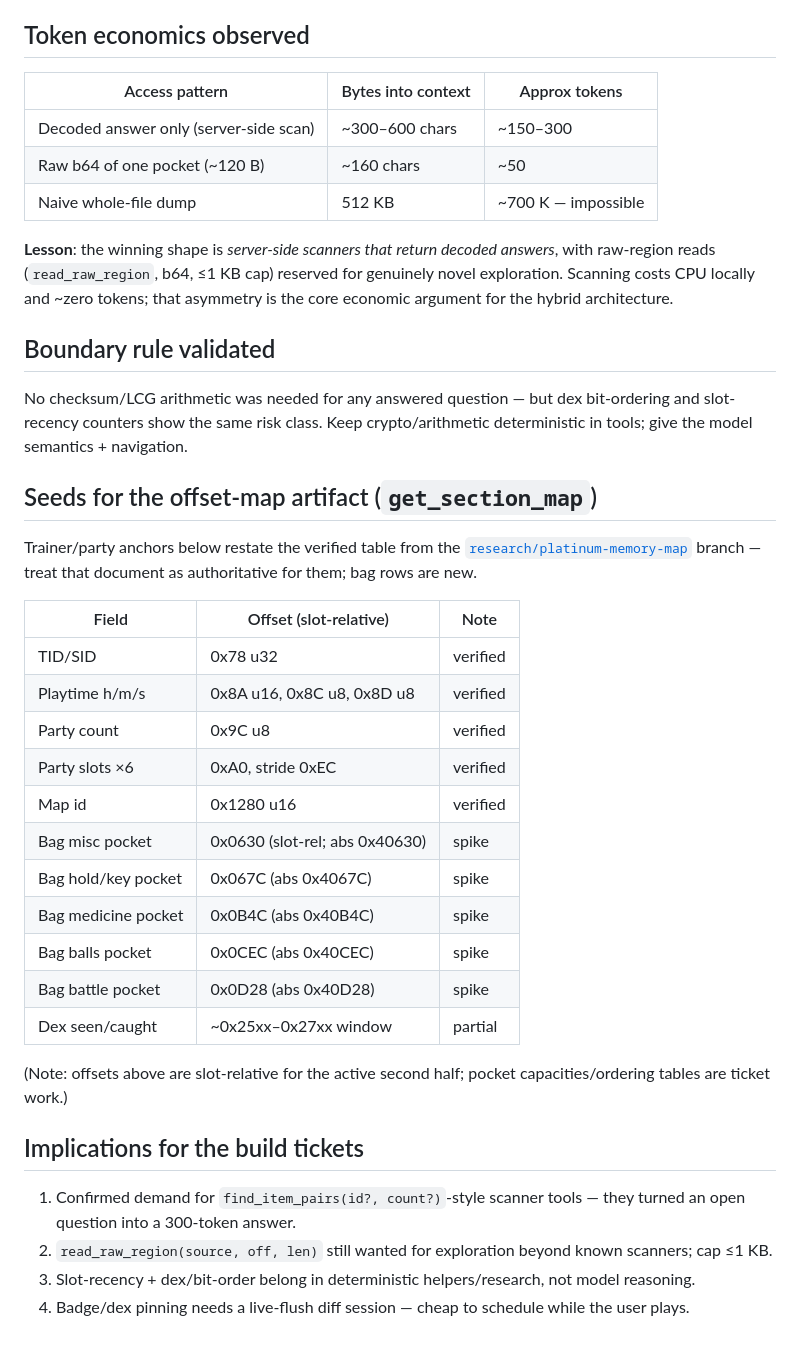
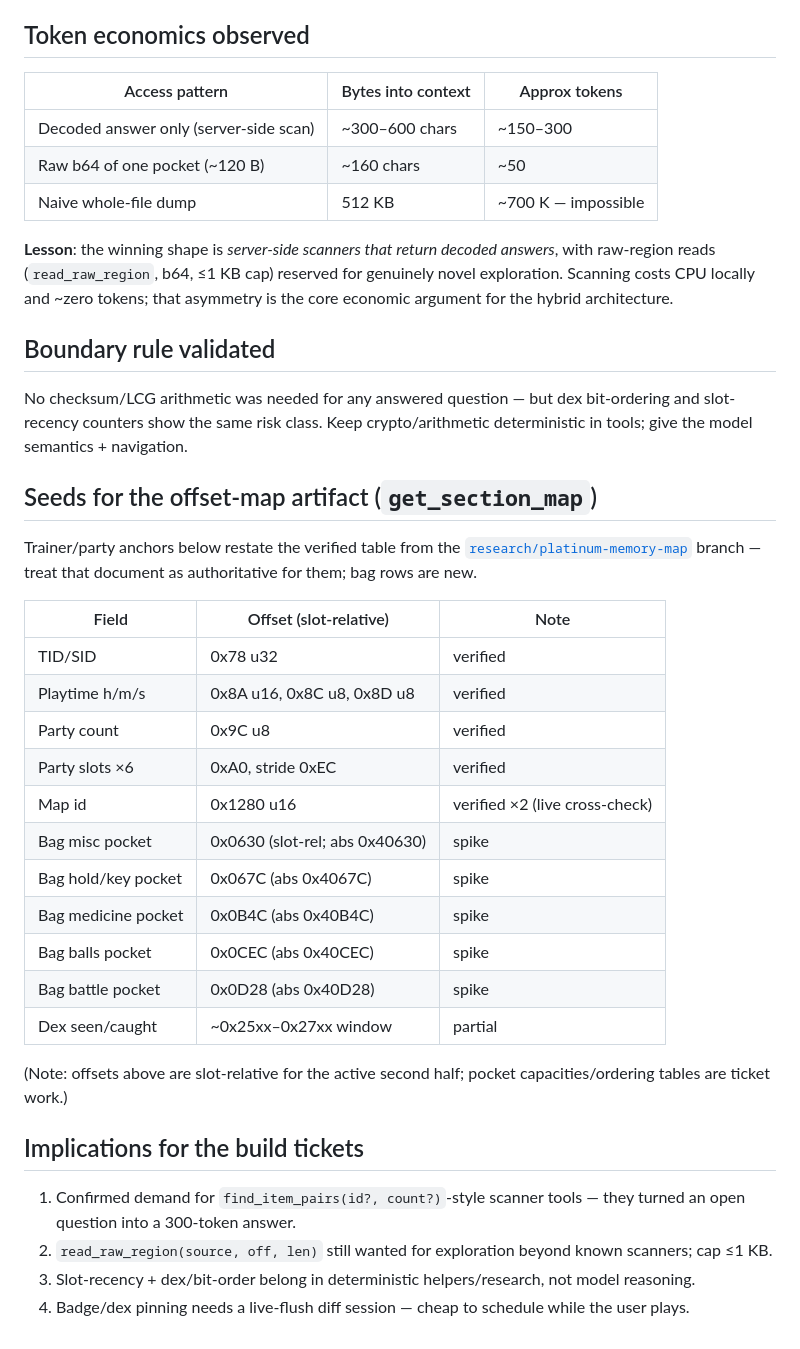
Before and after one commit to EthanThatOneKid/pkhex-mcp, a Markdown page: docs/research/context-layer-spike.md, the part around one of its changes. Drawn GitHub-style.

```diff
--- a/docs/research/context-layer-spike.md
+++ b/docs/research/context-layer-spike.md
@@ -64,23 +78,22 @@ the machine-readable offset map.
 
 ## Token economics observed
 
-| Access pattern | Bytes into context | Approx tokens |
-| --- | --- | --- |
-| Decoded answer only (server-side scan) | ~300–600 chars | ~150–300 |
-| Raw b64 of one pocket (~120 B) | ~160 chars | ~50 |
-| Naive whole-file dump | 512 KB | ~700 K — impossible |
+| Access pattern                         | Bytes into context | Approx tokens       |
+| -------------------------------------- | ------------------ | ------------------- |
+| Decoded answer only (server-side scan) | ~300–600 chars     | ~150–300            |
+| Raw b64 of one pocket (~120 B)         | ~160 chars         | ~50                 |
+| Naive whole-file dump                  | 512 KB             | ~700 K — impossible |
 
-**Lesson**: the winning shape is *server-side scanners that return decoded
-answers*, with raw-region reads (`read_raw_region`, b64, ≤1 KB cap) reserved
-for genuinely novel exploration. Scanning costs CPU locally and ~zero tokens;
-that asymmetry is the core economic argument for the hybrid architecture.
+**Lesson**: the winning shape is _server-side scanners that return decoded
+answers_, with raw-region reads (`read_raw_region`, b64, ≤1 KB cap) reserved for
+genuinely novel exploration. Scanning costs CPU locally and ~zero tokens; that
+asymmetry is the core economic argument for the hybrid architecture.
 
 ## Boundary rule validated
 
 No checksum/LCG arithmetic was needed for any answered question — but dex
 bit-ordering and slot-recency counters show the same risk class. Keep
-crypto/arithmetic deterministic in tools; give the model semantics +
-navigation.
+crypto/arithmetic deterministic in tools; give the model semantics + navigation.
 
 ## Seeds for the offset-map artifact (`get_section_map`)
 
@@ -88,19 +101,19 @@ Trainer/party anchors below restate the verified table from the
 [`research/platinum-memory-map`](https://github.com/EthanThatOneKid/pkhex-mcp/tree/research/platinum-memory-map)
 branch — treat that document as authoritative for them; bag rows are new.
 
-| Field | Offset (slot-relative) | Note |
-| --- | --- | --- |
-| TID/SID | 0x78 u32 | verified |
-| Playtime h/m/s | 0x8A u16, 0x8C u8, 0x8D u8 | verified |
-| Party count | 0x9C u8 | verified |
-| Party slots ×6 | 0xA0, stride 0xEC | verified |
-| Map id | 0x1280 u16 | verified |
-| Bag misc pocket | 0x0630 (slot-rel; abs 0x40630) | spike |
-| Bag hold/key pocket | 0x067C (abs 0x4067C) | spike |
-| Bag medicine pocket | 0x0B4C (abs 0x40B4C) | spike |
-| Bag balls pocket | 0x0CEC (abs 0x40CEC) | spike |
-| Bag battle pocket | 0x0D28 (abs 0x40D28) | spike |
-| Dex seen/caught | ~0x25xx–0x27xx window | partial |
+| Field               | Offset (slot-relative)         | Note                           |
+| ------------------- | ------------------------------ | ------------------------------ |
+| TID/SID             | 0x78 u32                       | verified                       |
+| Playtime h/m/s      | 0x8A u16, 0x8C u8, 0x8D u8     | verified                       |
+| Party count         | 0x9C u8                        | verified                       |
+| Party slots ×6      | 0xA0, stride 0xEC              | verified                       |
+| Map id              | 0x1280 u16                     | verified ×2 (live cross-check) |
+| Bag misc pocket     | 0x0630 (slot-rel; abs 0x40630) | spike                          |
+| Bag hold/key pocket | 0x067C (abs 0x4067C)           | spike                          |
+| Bag medicine pocket | 0x0B4C (abs 0x40B4C)           | spike                          |
+| Bag balls pocket    | 0x0CEC (abs 0x40CEC)           | spike                          |
+| Bag battle pocket   | 0x0D28 (abs 0x40D28)           | spike                          |
+| Dex seen/caught     | ~0x25xx–0x27xx window          | partial                        |
 
 (Note: offsets above are slot-relative for the active second half; pocket
 capacities/ordering tables are ticket work.)
@@ -109,9 +122,9 @@ capacities/ordering tables are ticket work.)
 
 1. Confirmed demand for `find_item_pairs(id?, count?)`-style scanner tools —
    they turned an open question into a 300-token answer.
-2. `read_raw_region(source, off, len)` still wanted for exploration beyond
-   known scanners; cap ≤1 KB.
+2. `read_raw_region(source, off, len)` still wanted for exploration beyond known
+   scanners; cap ≤1 KB.
 3. Slot-recency + dex/bit-order belong in deterministic helpers/research, not
    model reasoning.
-4. Badge/dex pinning needs a live-flush diff session — cheap to schedule
-   while the user plays.
+4. Badge/dex pinning needs a live-flush diff session — cheap to schedule while
+   the user plays.
```
Also changed, not shown: other parts of docs/research/context-layer-spike.md (+49 -35 lines).
